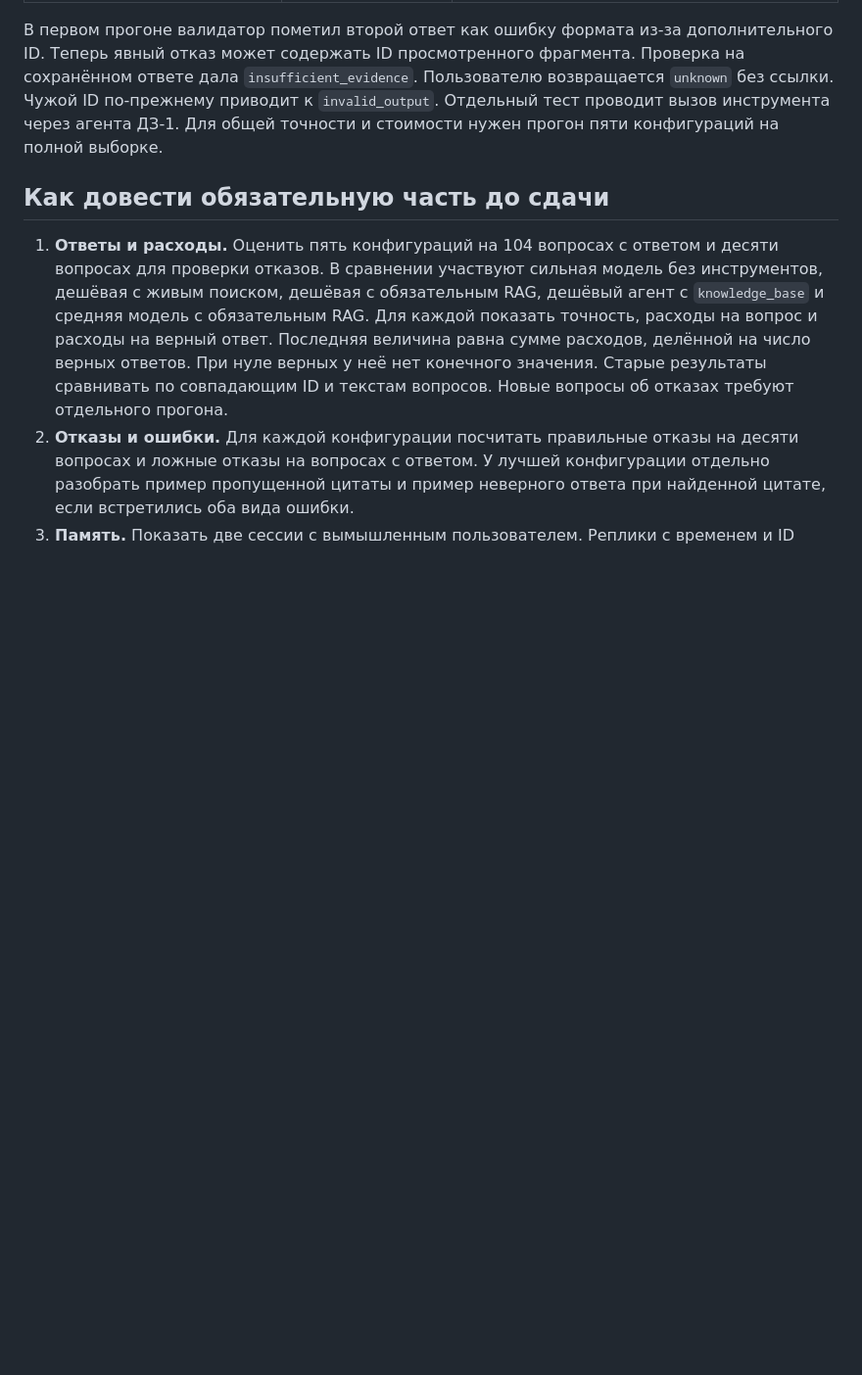
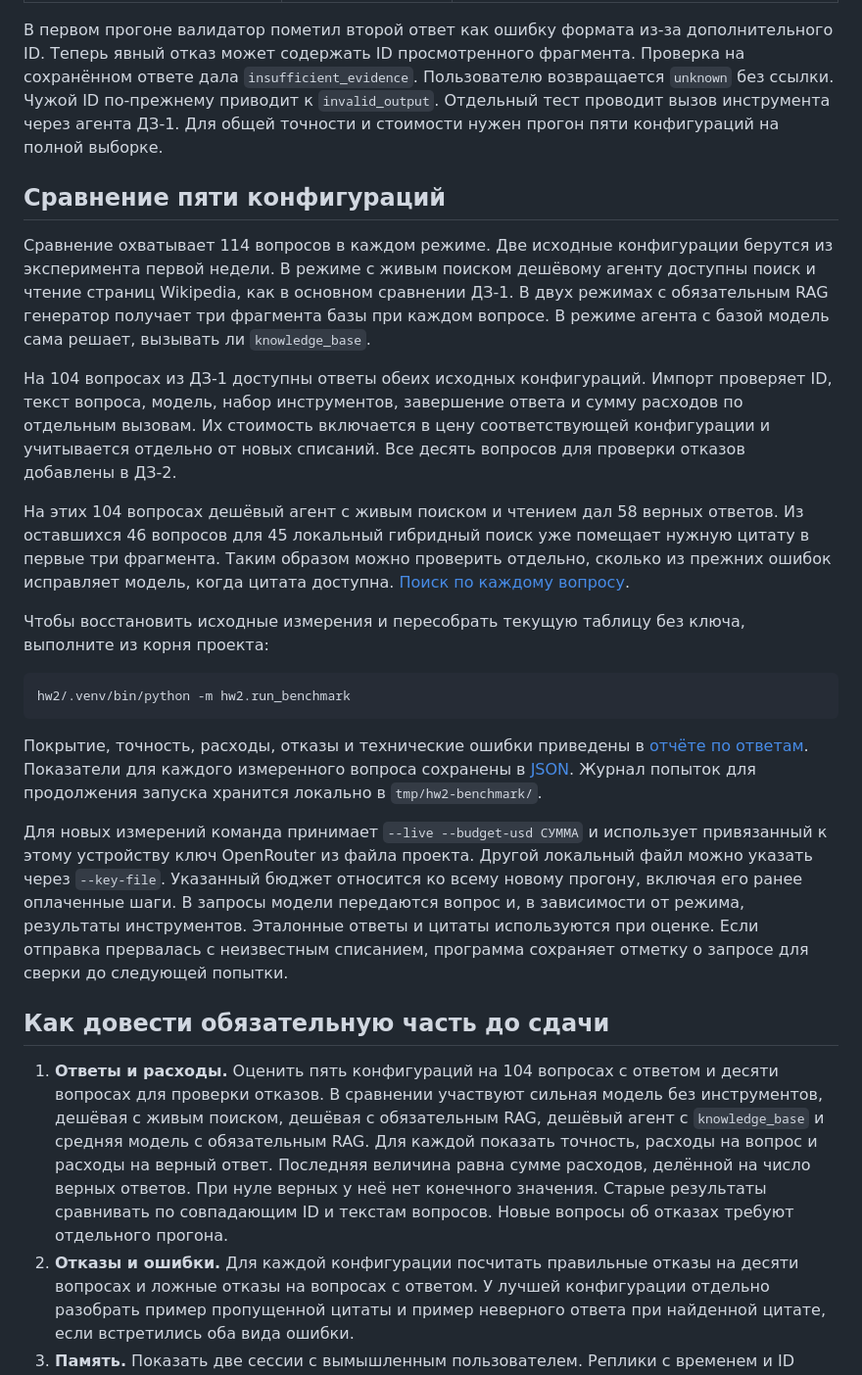
Before and after one commit to rylengim/models-comparison, a Markdown page: hw2/README.md, the part around the change. Shown at 98% size. Rendered like a GitHub page; blank space fills up the shorter version.

Commit message:
feat: benchmark HW2 answers with audited reuse and cost accounting

````diff
--- a/hw2/README.md
+++ b/hw2/README.md
@@ -112,6 +112,24 @@ hw2/.venv/bin/python -m pytest -q tests/test_hw2*.py tests/test_agent.py
 
 В первом прогоне валидатор пометил второй ответ как ошибку формата из-за дополнительного ID. Теперь явный отказ может содержать ID просмотренного фрагмента. Проверка на сохранённом ответе дала `insufficient_evidence`. Пользователю возвращается `unknown` без ссылки. Чужой ID по-прежнему приводит к `invalid_output`. Отдельный тест проводит вызов инструмента через агента ДЗ‑1. Для общей точности и стоимости нужен прогон пяти конфигураций на полной выборке.
 
+## Сравнение пяти конфигураций
+
+Сравнение охватывает 114 вопросов в каждом режиме. Две исходные конфигурации берутся из эксперимента первой недели. В режиме с живым поиском дешёвому агенту доступны поиск и чтение страниц Wikipedia, как в основном сравнении ДЗ‑1. В двух режимах с обязательным RAG генератор получает три фрагмента базы при каждом вопросе. В режиме агента с базой модель сама решает, вызывать ли `knowledge_base`.
+
+На 104 вопросах из ДЗ‑1 доступны ответы обеих исходных конфигураций. Импорт проверяет ID, текст вопроса, модель, набор инструментов, завершение ответа и сумму расходов по отдельным вызовам. Их стоимость включается в цену соответствующей конфигурации и учитывается отдельно от новых списаний. Все десять вопросов для проверки отказов добавлены в ДЗ‑2.
+
+На этих 104 вопросах дешёвый агент с живым поиском и чтением дал 58 верных ответов. Из оставшихся 46 вопросов для 45 локальный гибридный поиск уже помещает нужную цитату в первые три фрагмента. Таким образом можно проверить отдельно, сколько из прежних ошибок исправляет модель, когда цитата доступна. [Поиск по каждому вопросу](results/retrieval.json).
+
+Чтобы восстановить исходные измерения и пересобрать текущую таблицу без ключа, выполните из корня проекта:
+
+```bash
+hw2/.venv/bin/python -m hw2.run_benchmark
+```
+
+Покрытие, точность, расходы, отказы и технические ошибки приведены в [отчёте по ответам](results/benchmark/report.md). Показатели для каждого измеренного вопроса сохранены в [JSON](results/benchmark/report.json). Журнал попыток для продолжения запуска хранится локально в `tmp/hw2-benchmark/`.
+
+Для новых измерений команда принимает `--live --budget-usd СУММА` и использует привязанный к этому устройству ключ OpenRouter из файла проекта. Другой локальный файл можно указать через `--key-file`. Указанный бюджет относится ко всему новому прогону, включая его ранее оплаченные шаги. В запросы модели передаются вопрос и, в зависимости от режима, результаты инструментов. Эталонные ответы и цитаты используются при оценке. Если отправка прервалась с неизвестным списанием, программа сохраняет отметку о запросе для сверки до следующей попытки.
+
 ## Как довести обязательную часть до сдачи
 
 1. **Ответы и расходы.** Оценить пять конфигураций на 104 вопросах с ответом и десяти вопросах для проверки отказов. В сравнении участвуют сильная модель без инструментов, дешёвая с живым поиском, дешёвая с обязательным RAG, дешёвый агент с `knowledge_base` и средняя модель с обязательным RAG. Для каждой показать точность, расходы на вопрос и расходы на верный ответ. Последняя величина равна сумме расходов, делённой на число верных ответов. При нуле верных у неё нет конечного значения. Старые результаты сравнивать по совпадающим ID и текстам вопросов. Новые вопросы об отказах требуют отдельного прогона.
````
Also changed, not shown: hw2/results/benchmark/money_chart.png (added), 12 other files.
